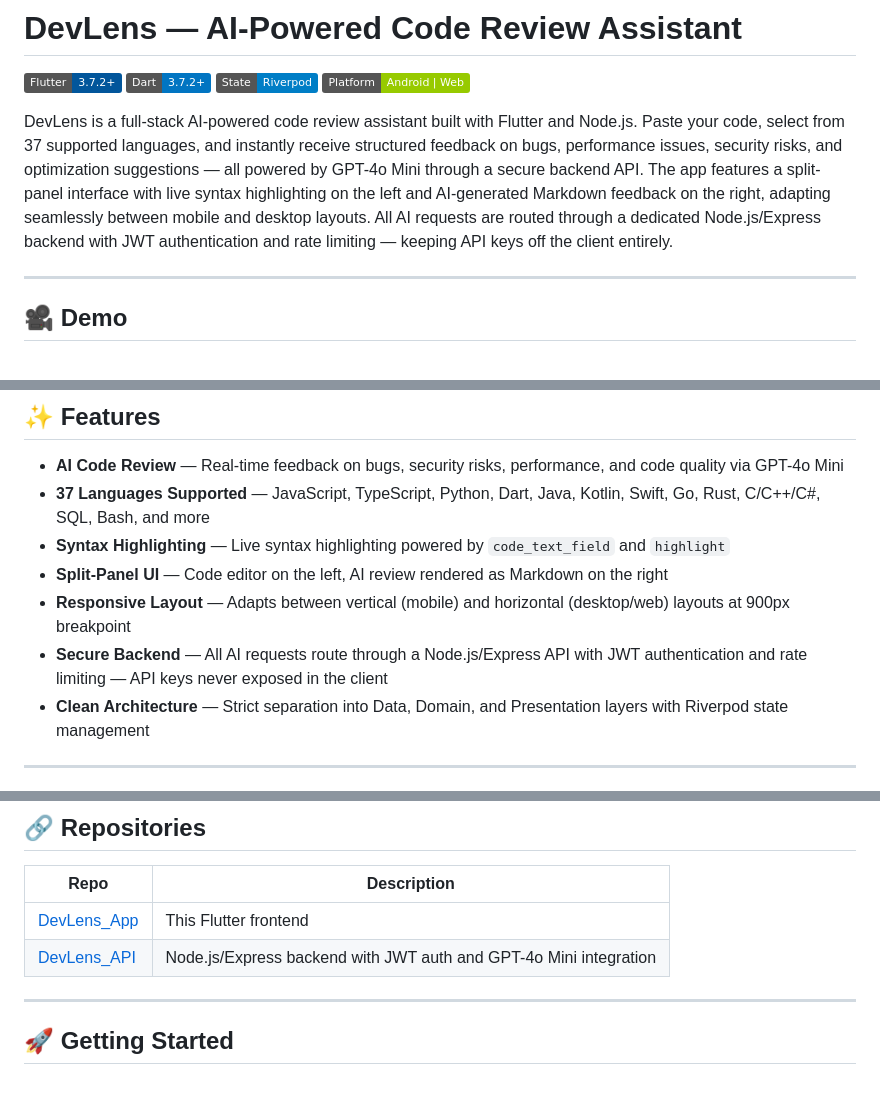
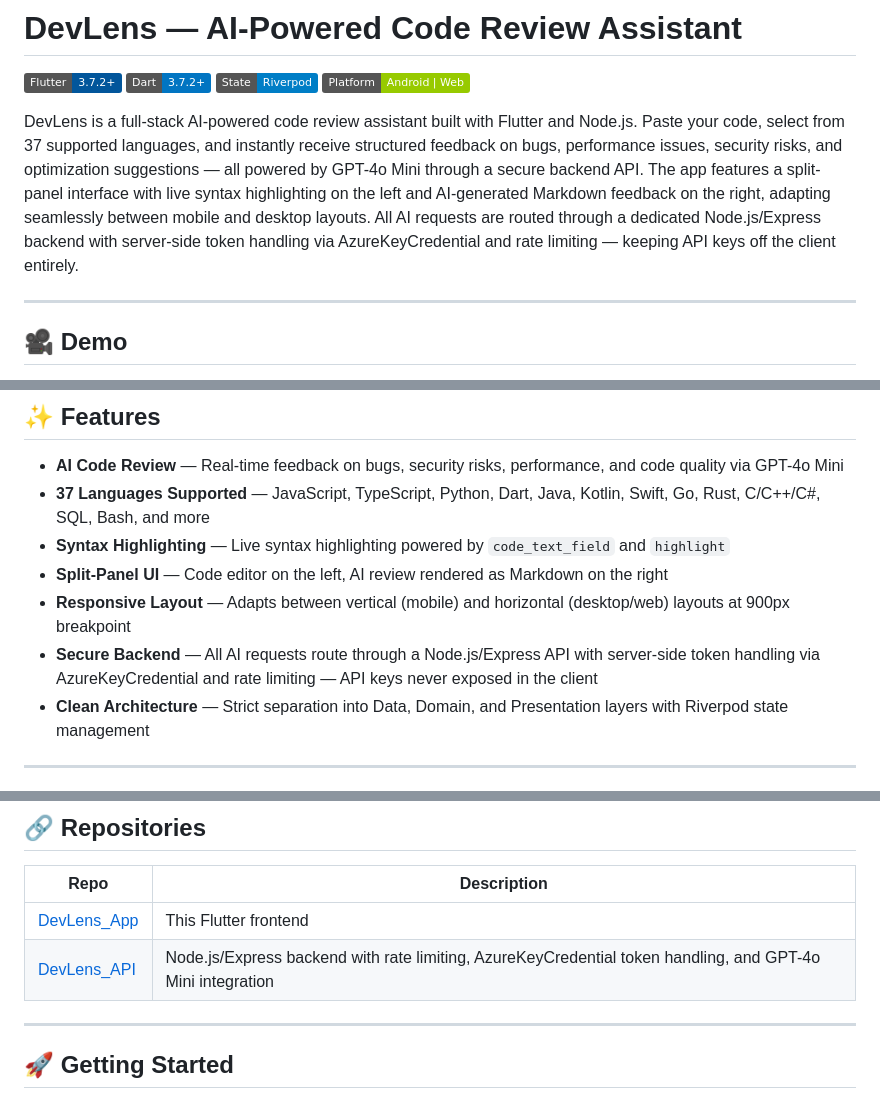
Before and after one commit to muhammadSaadXCII/DevLens_App, a Markdown page: README.md, 3 parts joined by grey strips. GitHub-like rendering; badges without logos.

Commit message:
Refactored README.md

```diff
--- a/README.md
+++ b/README.md
@@ -5,7 +5,7 @@
 [![Riverpod](https://img.shields.io/badge/State-Riverpod-blue)](https://riverpod.dev/)
 [![Platform](https://img.shields.io/badge/Platform-Android%20%7C%20Web-green)](https://flutter.dev/)
 
-DevLens is a full-stack AI-powered code review assistant built with Flutter and Node.js. Paste your code, select from 37 supported languages, and instantly receive structured feedback on bugs, performance issues, security risks, and optimization suggestions — all powered by GPT-4o Mini through a secure backend API. The app features a split-panel interface with live syntax highlighting on the left and AI-generated Markdown feedback on the right, adapting seamlessly between mobile and desktop layouts. All AI requests are routed through a dedicated Node.js/Express backend with JWT authentication and rate limiting — keeping API keys off the client entirely.
+DevLens is a full-stack AI-powered code review assistant built with Flutter and Node.js. Paste your code, select from 37 supported languages, and instantly receive structured feedback on bugs, performance issues, security risks, and optimization suggestions — all powered by GPT-4o Mini through a secure backend API. The app features a split-panel interface with live syntax highlighting on the left and AI-generated Markdown feedback on the right, adapting seamlessly between mobile and desktop layouts. All AI requests are routed through a dedicated Node.js/Express backend with server-side token handling via AzureKeyCredential and rate limiting — keeping API keys off the client entirely.
 
 ---
 
@@ -22,7 +22,7 @@ https://github.com/user-attachments/assets/30a0778d-fd89-476c-bb77-6a3bee72f26a
 - **Syntax Highlighting** — Live syntax highlighting powered by `code_text_field` and `highlight`
 - **Split-Panel UI** — Code editor on the left, AI review rendered as Markdown on the right
 - **Responsive Layout** — Adapts between vertical (mobile) and horizontal (desktop/web) layouts at 900px breakpoint
-- **Secure Backend** — All AI requests route through a Node.js/Express API with JWT authentication and rate limiting — API keys never exposed in the client
+- **Secure Backend** — All AI requests route through a Node.js/Express API with server-side token handling via AzureKeyCredential and rate limiting — API keys never exposed in the client
 - **Clean Architecture** — Strict separation into Data, Domain, and Presentation layers with Riverpod state management
 
 ---
@@ -75,7 +75,7 @@ lib/
 | Repo | Description |
 |------|-------------|
 | [DevLens_App](https://github.com/muhammadSaadXCII/DevLens_App) | This Flutter frontend |
-| [DevLens_API](https://github.com/muhammadSaadXCII/DevLens_API) | Node.js/Express backend with JWT auth and GPT-4o Mini integration |
+| [DevLens_API](https://github.com/muhammadSaadXCII/DevLens_API) | Node.js/Express backend with rate limiting, AzureKeyCredential token handling, and GPT-4o Mini integration |
 
 ---
 
```
Also changed, not shown: other parts of README.md (+1 -1 lines).
